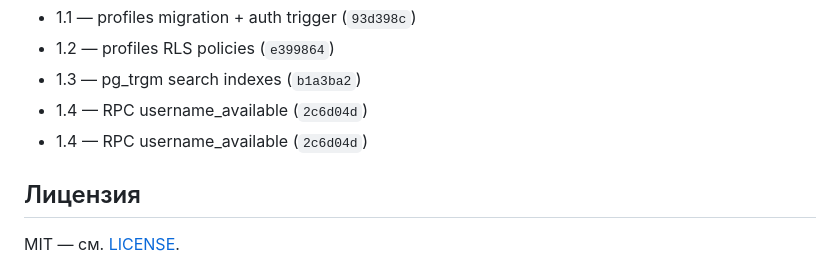
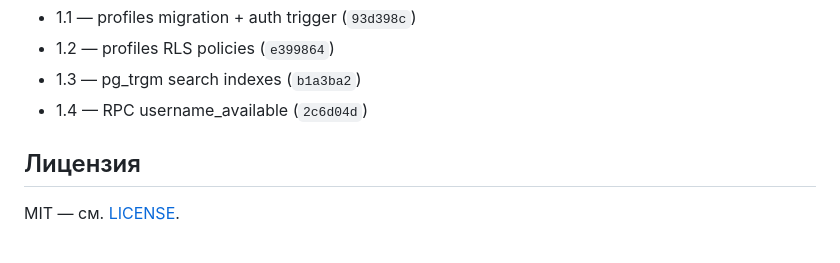
Before and after one commit to ruslanbay2022/vibecall, a Markdown page: README.md, the part around the change. Rendered like a GitHub page.

Commit message:
fix(README): remove duplicate 1.4 line in closed Phase 1 steps

```diff
--- a/README.md
+++ b/README.md
@@ -63,7 +63,6 @@ flutter build web --debug --dart-define-from-file=.env
 - 1.2 — profiles RLS policies (`e399864`)
 - 1.3 — pg_trgm search indexes (`b1a3ba2`)
 - 1.4 — RPC username_available (`2c6d04d`)
-- 1.4 — RPC username_available (`2c6d04d`)
 
 ## Лицензия
 
```
